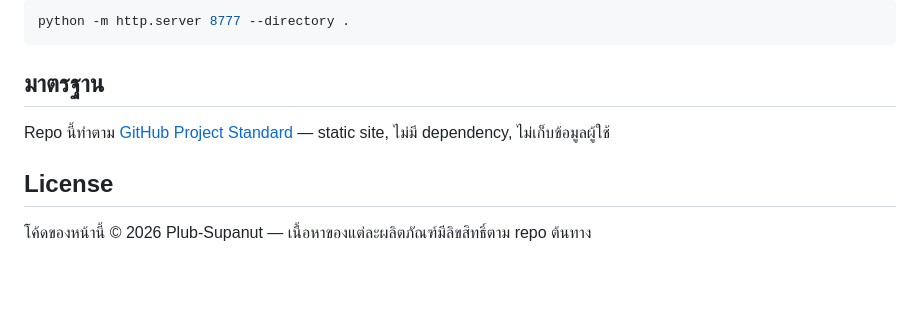
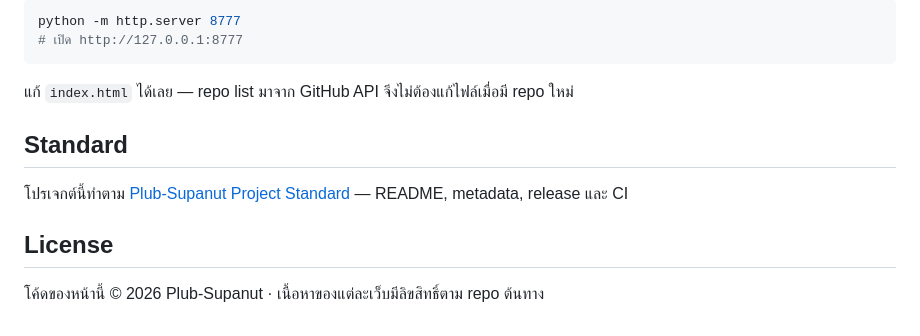
Before and after one commit to Plub-Supanut/plub-supanut.github.io, a Markdown page: README.md, the part around one of its changes. Drawn GitHub-style; blank space fills up the shorter version.

````diff
--- a/README.md
+++ b/README.md
@@ -30,12 +55,15 @@ verdict/          สำเนา Verdict สำหรับเปิดออ
 
 ```bash
-python -m http.server 8777 --directory .
+python -m http.server 8777
+# เปิด http://127.0.0.1:8777
 ```
 
-## มาตรฐาน
+แก้ `index.html` ได้เลย — repo list มาจาก GitHub API จึงไม่ต้องแก้ไฟล์เมื่อมี repo ใหม่
 
-Repo นี้ทำตาม [GitHub Project Standard](https://github.com/Plub-Supanut/ecg-field-guide/blob/main/docs/GITHUB_STANDARD.md) — static site, ไม่มี dependency, ไม่เก็บข้อมูลผู้ใช้
+## Standard
+
+โปรเจกต์นี้ทำตาม [Plub-Supanut Project Standard](https://github.com/Plub-Supanut/plub-standard/blob/main/GITHUB_STANDARD.md) — README, metadata, release และ CI
 
 ## License
 
-โค้ดของหน้านี้ © 2026 Plub-Supanut — เนื้อหาของแต่ละผลิตภัณฑ์มีลิขสิทธิ์ตาม repo ต้นทาง
+โค้ดของหน้านี้ © 2026 Plub-Supanut · เนื้อหาของแต่ละเว็บมีลิขสิทธิ์ตาม repo ต้นทาง
````
Also changed, not shown: other parts of README.md (+44 -19 lines), assets/preview.png (added), 2 other files.
